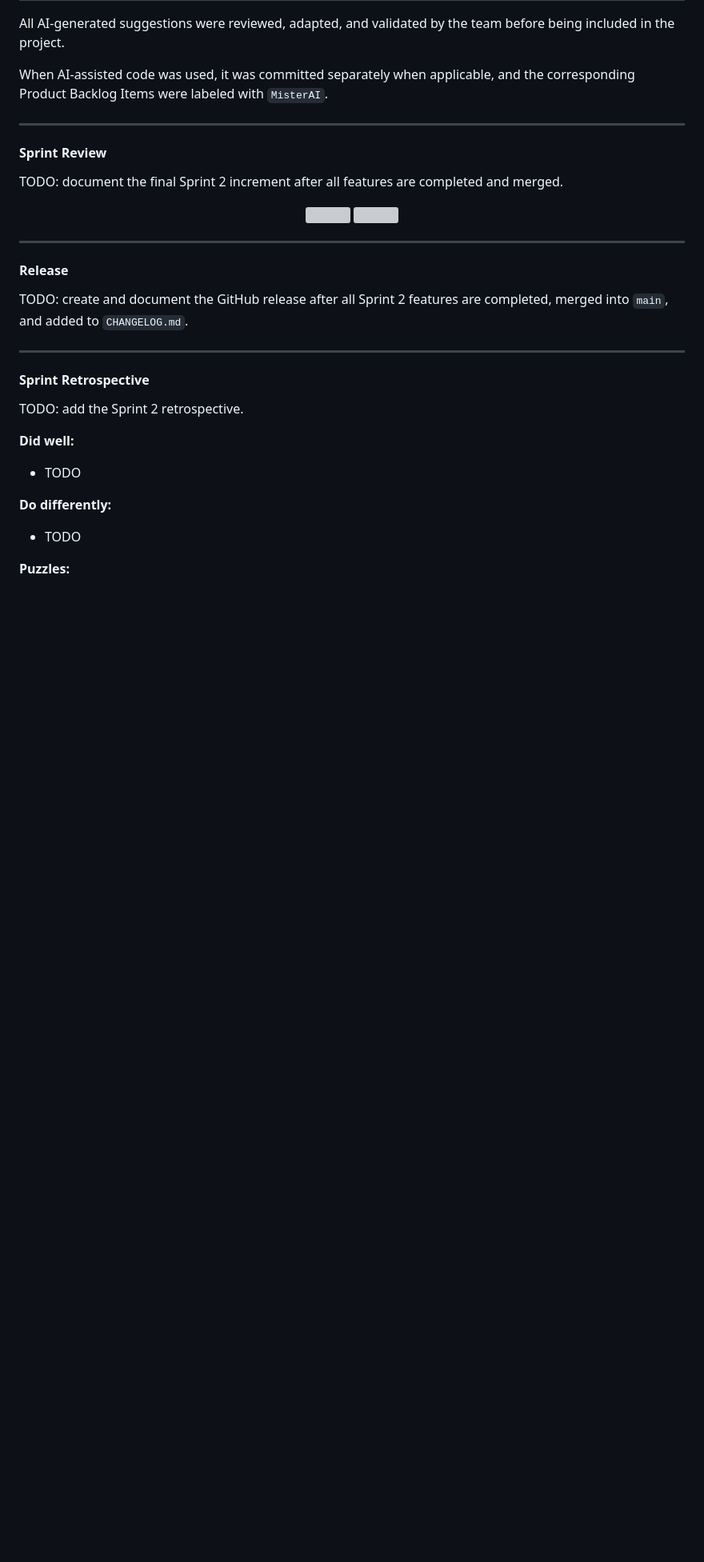
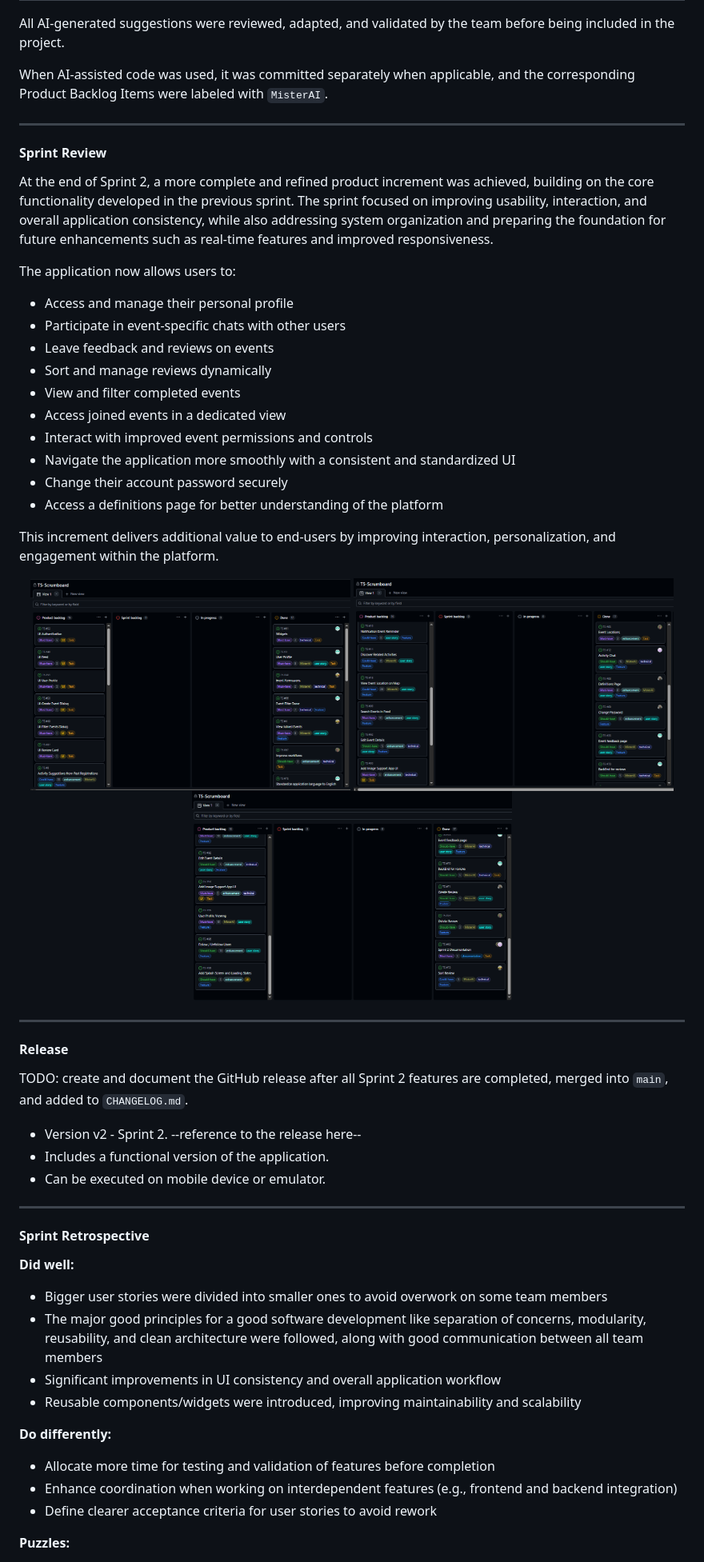
Before and after one commit to edus4506/RippleUp, a Markdown page: README.md, the part around the change printed below. Shown: that part at 80% size. Rendered like a GitHub page; pictures changed too: assets/scrumboard/sprint2_end_1.png (added), assets/scrumboard/sprint2_end_2.png (added), assets/scrumboard/sprint2_end_3.png (added); blank space fills up the shorter version; grey boxes are pictures that could not be loaded.

Commit message:
added sprint review/retrospective. Once the relase/tag is created, put a link to it in the Release description

```diff
--- a/README.md
+++ b/README.md
@@ -764,11 +764,28 @@ When AI-assisted code was used, it was committed separately when applicable, and
 
 #### Sprint Review
 
-TODO: document the final Sprint 2 increment after all features are completed and merged.
+At the end of Sprint 2, a more complete and refined product increment was achieved, building on the core functionality developed in the previous sprint. The sprint focused on improving usability, interaction, and overall application consistency, while also addressing system organization and preparing the foundation for future enhancements such as real-time features and improved responsiveness.
+
+The application now allows users to:
+
+- Access and manage their personal profile
+- Participate in event-specific chats with other users
+- Leave feedback and reviews on events
+- Sort and manage reviews dynamically
+- View and filter completed events
+- Access joined events in a dedicated view
+- Interact with improved event permissions and controls
+- Navigate the application more smoothly with a consistent and standardized UI
+- Change their account password securely
+- Access a definitions page for better understanding of the platform
+
+This increment delivers additional value to end-users by improving interaction, personalization, and engagement within the platform.
 
 <p align="center">
   <img src="assets/scrumboard/sprint2_end_1.png" width="400"/>
   <img src="assets/scrumboard/sprint2_end_2.png" width="400"/>
+  <img src="assets/scrumboard/sprint2_end_3.png" width="400"/>
+
 </p>
 
 ---
@@ -776,17 +793,23 @@ TODO: document the final Sprint 2 increment after all features are completed and
 #### Release
 
 TODO: create and document the GitHub release after all Sprint 2 features are completed, merged into `main`, and added to `CHANGELOG.md`.
+ - Version v2 - Sprint 2. --reference to the release here--
+ - Includes a functional version of the application.
+ - Can be executed on mobile device or emulator.
 
 ---
 
 #### Sprint Retrospective
 
-TODO: add the Sprint 2 retrospective.
-
 **Did well:**
-- TODO
+- Bigger user stories were divided into smaller ones to avoid overwork on some team members
+- The major good principles for a good software development like separation of concerns, modularity, reusability, and clean architecture were followed, along with good communication between all team members
+- Significant improvements in UI consistency and overall application workflow
+- Reusable components/widgets were introduced, improving maintainability and scalability
 
 **Do differently:**
-- TODO
+- Allocate more time for testing and validation of features before completion
+- Enhance coordination when working on interdependent features (e.g., frontend and backend integration)
+- Define clearer acceptance criteria for user stories to avoid rework
 
 **Puzzles:**
```
Also changed, not shown: other parts of README.md (+2 -1 lines).
